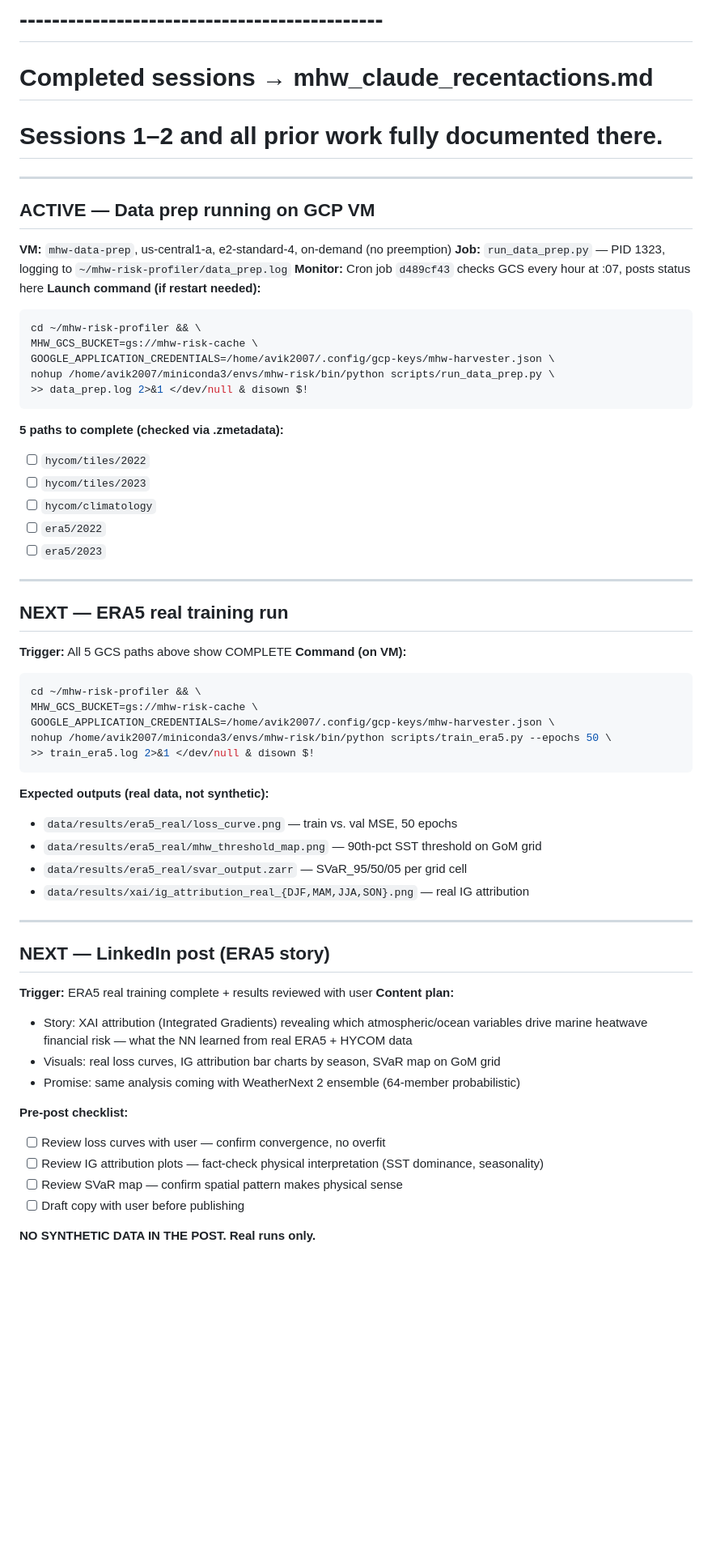
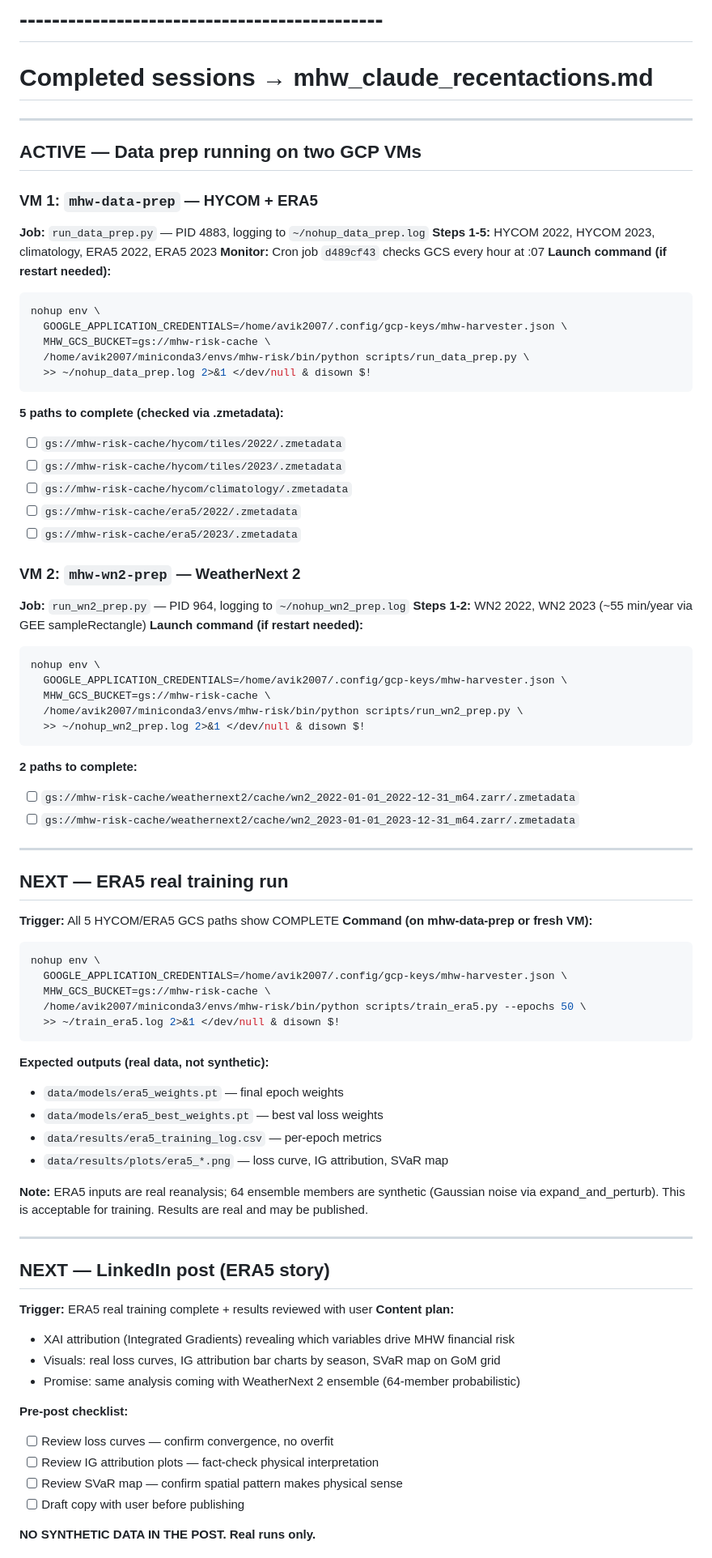
Before and after one commit to avik2007/mhw-risk-profiler, a Markdown page: mhw_claude_actions/mhw_claude_todo.md, the part around one of its changes. Shown at 81% size. Drawn GitHub-style; blank space fills up the shorter version.

````diff
--- a/mhw_claude_actions/mhw_claude_todo.md
+++ b/mhw_claude_actions/mhw_claude_todo.md
@@ -2,50 +2,70 @@
 # Active task queue — current and next actions
 # ---------------------------------------------
 # Completed sessions → mhw_claude_recentactions.md
-# Sessions 1–2 and all prior work fully documented there.
 
 ---
 
-## ACTIVE — Data prep running on GCP VM
+## ACTIVE — Data prep running on two GCP VMs
 
-**VM:** `mhw-data-prep`, us-central1-a, e2-standard-4, on-demand (no preemption)
-**Job:** `run_data_prep.py` — PID 1323, logging to `~/mhw-risk-profiler/data_prep.log`
-**Monitor:** Cron job `d489cf43` checks GCS every hour at :07, posts status here
+### VM 1: `mhw-data-prep` — HYCOM + ERA5
+**Job:** `run_data_prep.py` — PID 4883, logging to `~/nohup_data_prep.log`
+**Steps 1-5:** HYCOM 2022, HYCOM 2023, climatology, ERA5 2022, ERA5 2023
+**Monitor:** Cron job `d489cf43` checks GCS every hour at :07
 **Launch command (if restart needed):**
 ```bash
-cd ~/mhw-risk-profiler && \
-MHW_GCS_BUCKET=gs://mhw-risk-cache \
-GOOGLE_APPLICATION_CREDENTIALS=/home/avik2007/.config/gcp-keys/mhw-harvester.json \
-nohup /home/avik2007/miniconda3/envs/mhw-risk/bin/python scripts/run_data_prep.py \
->> data_prep.log 2>&1 </dev/null & disown $!
+nohup env \
+  GOOGLE_APPLICATION_CREDENTIALS=/home/avik2007/.config/gcp-keys/mhw-harvester.json \
+  MHW_GCS_BUCKET=gs://mhw-risk-cache \
+  /home/avik2007/miniconda3/envs/mhw-risk/bin/python scripts/run_data_prep.py \
+  >> ~/nohup_data_prep.log 2>&1 </dev/null & disown $!
 ```
 
 **5 paths to complete (checked via .zmetadata):**
-- [ ] `hycom/tiles/2022`
-- [ ] `hycom/tiles/2023`
-- [ ] `hycom/climatology`
-- [ ] `era5/2022`
-- [ ] `era5/2023`
+- [ ] `gs://mhw-risk-cache/hycom/tiles/2022/.zmetadata`
+- [ ] `gs://mhw-risk-cache/hycom/tiles/2023/.zmetadata`
+- [ ] `gs://mhw-risk-cache/hycom/climatology/.zmetadata`
+- [ ] `gs://mhw-risk-cache/era5/2022/.zmetadata`
+- [ ] `gs://mhw-risk-cache/era5/2023/.zmetadata`
+
+### VM 2: `mhw-wn2-prep` — WeatherNext 2
+**Job:** `run_wn2_prep.py` — PID 964, logging to `~/nohup_wn2_prep.log`
+**Steps 1-2:** WN2 2022, WN2 2023 (~55 min/year via GEE sampleRectangle)
+**Launch command (if restart needed):**
+```bash
+nohup env \
+  GOOGLE_APPLICATION_CREDENTIALS=/home/avik2007/.config/gcp-keys/mhw-harvester.json \
+  MHW_GCS_BUCKET=gs://mhw-risk-cache \
+  /home/avik2007/miniconda3/envs/mhw-risk/bin/python scripts/run_wn2_prep.py \
+  >> ~/nohup_wn2_prep.log 2>&1 </dev/null & disown $!
+```
+
+**2 paths to complete:**
+- [ ] `gs://mhw-risk-cache/weathernext2/cache/wn2_2022-01-01_2022-12-31_m64.zarr/.zmetadata`
+- [ ] `gs://mhw-risk-cache/weathernext2/cache/wn2_2023-01-01_2023-12-31_m64.zarr/.zmetadata`
 
 ---
 
 ## NEXT — ERA5 real training run
 
-**Trigger:** All 5 GCS paths above show COMPLETE
-**Command (on VM):**
+**Trigger:** All 5 HYCOM/ERA5 GCS paths show COMPLETE
+**Command (on mhw-data-prep or fresh VM):**
 ```bash
-cd ~/mhw-risk-profiler && \
-MHW_GCS_BUCKET=gs://mhw-risk-cache \
-GOOGLE_APPLICATION_CREDENTIALS=/home/avik2007/.config/gcp-keys/mhw-harvester.json \
-nohup /home/avik2007/miniconda3/envs/mhw-risk/bin/python scripts/train_era5.py --epochs 50 \
->> train_era5.log 2>&1 </dev/null & disown $!
+nohup env \
+  GOOGLE_APPLICATION_CREDENTIALS=/home/avik2007/.config/gcp-keys/mhw-harvester.json \
+  MHW_GCS_BUCKET=gs://mhw-risk-cache \
+  /home/avik2007/miniconda3/envs/mhw-risk/bin/python scripts/train_era5.py --epochs 50 \
+  >> ~/train_era5.log 2>&1 </dev/null & disown $!
 ```
 
 **Expected outputs (real data, not synthetic):**
-- `data/results/era5_real/loss_curve.png` — train vs. val MSE, 50 epochs
-- `data/results/era5_real/mhw_threshold_map.png` — 90th-pct SST threshold on GoM grid
-- `data/results/era5_real/svar_output.zarr` — SVaR_95/50/05 per grid cell
-- `data/results/xai/ig_attribution_real_{DJF,MAM,JJA,SON}.png` — real IG attribution
+- `data/models/era5_weights.pt` — final epoch weights
+- `data/models/era5_best_weights.pt` — best val loss weights
+- `data/results/era5_training_log.csv` — per-epoch metrics
+- `data/results/plots/era5_*.png` — loss curve, IG attribution, SVaR map
+
+**Note:** ERA5 inputs are real reanalysis; 64 ensemble members are synthetic
+(Gaussian noise via expand_and_perturb). This is acceptable for training.
+Results are real and may be published.
 
 ---
 
@@ -53,14 +73,13 @@ nohup /home/avik2007/miniconda3/envs/mhw-risk/bin/python scripts/train_era5.py -
 
 **Trigger:** ERA5 real training complete + results reviewed with user
 **Content plan:**
-- Story: XAI attribution (Integrated Gradients) revealing which atmospheric/ocean variables
-  drive marine heatwave financial risk — what the NN learned from real ERA5 + HYCOM data
+- XAI attribution (Integrated Gradients) revealing which variables drive MHW financial risk
 - Visuals: real loss curves, IG attribution bar charts by season, SVaR map on GoM grid
 - Promise: same analysis coming with WeatherNext 2 ensemble (64-member probabilistic)
 
 **Pre-post checklist:**
-- [ ] Review loss curves with user — confirm convergence, no overfit
-- [ ] Review IG attribution plots — fact-check physical interpretation (SST dominance, seasonality)
+- [ ] Review loss curves — confirm convergence, no overfit
+- [ ] Review IG attribution plots — fact-check physical interpretation
 - [ ] Review SVaR map — confirm spatial pattern makes physical sense
 - [ ] Draft copy with user before publishing
 
````
Also changed, not shown: other parts of mhw_claude_actions/mhw_claude_todo.md (+4 -31 lines), mhw_claude_actions/mhw_claude_recentactions.md (+48 -0 lines).
